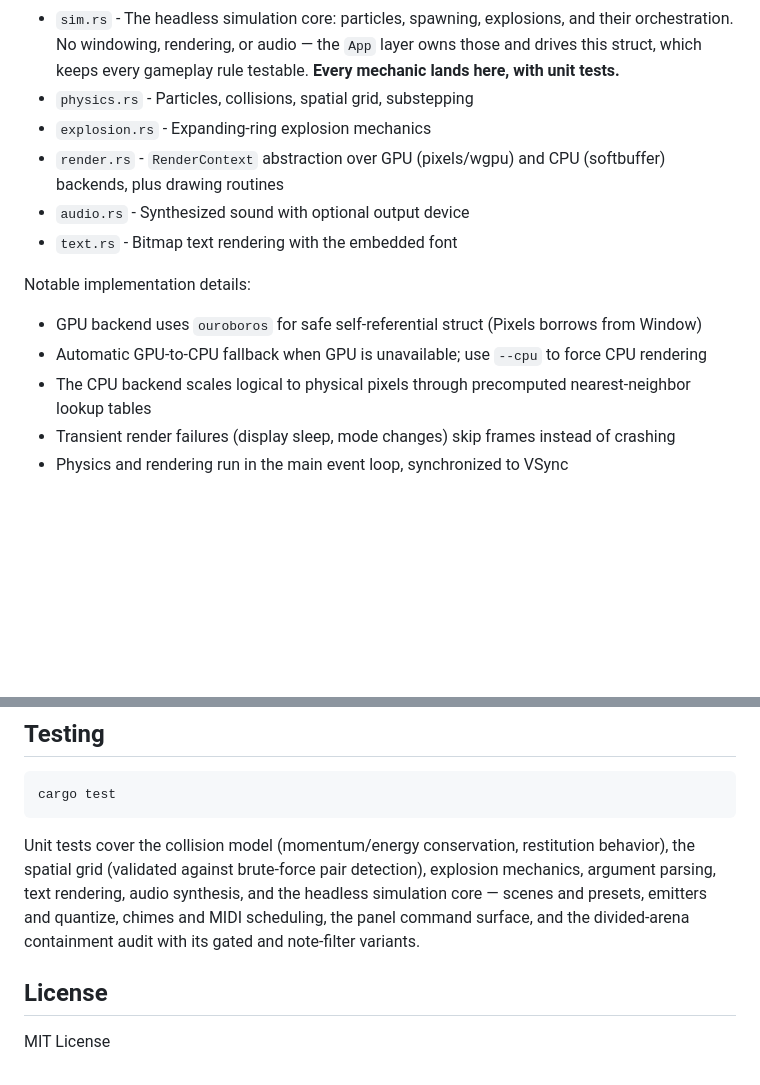
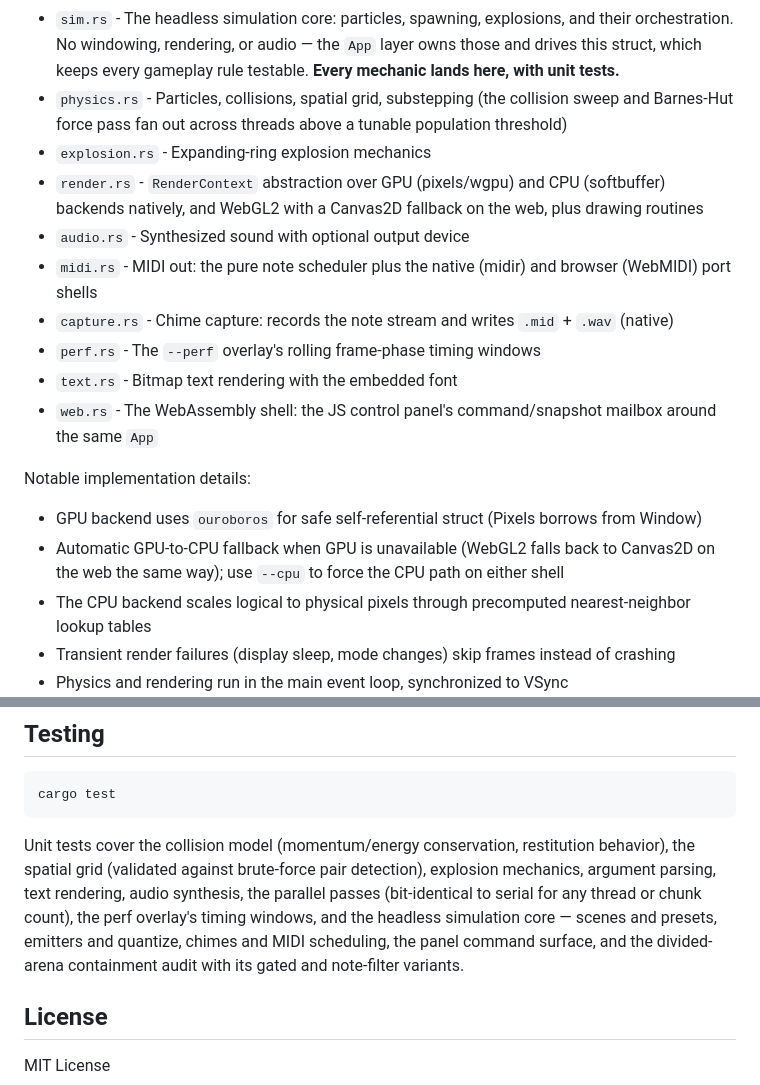
Before and after one commit to schreck61/bouncy, a Markdown page: README.md, 2 parts joined by grey strips. Rendered like a GitHub page; blank space fills up the shorter version.

Commit message:
Bring the README architecture section current
The module list had drifted three releases behind: midi.rs, capture.rs,
and web.rs were never added, and perf.rs is new this release. Also note
the web WebGL2/Canvas2D split where the render backends are described,
and the parallel-pass and perf-window coverage in the test summary.

Signed-off-by: Jim Schreckengast <schreck@gmail.com>

````diff
--- a/README.md
+++ b/README.md
@@ -426,16 +426,20 @@ The application uses the modern `winit` 0.30 `ApplicationHandler` pattern, split
 - `color.rs` - HSV/RGBA color conversion helpers
 - `app.rs` - Application shell: input handling, HUD, audio dispatch, and event loop glue around the simulation core
 - `sim.rs` - The headless simulation core: particles, spawning, explosions, and their orchestration. No windowing, rendering, or audio — the `App` layer owns those and drives this struct, which keeps every gameplay rule testable. **Every mechanic lands here, with unit tests.**
-- `physics.rs` - Particles, collisions, spatial grid, substepping
+- `physics.rs` - Particles, collisions, spatial grid, substepping (the collision sweep and Barnes-Hut force pass fan out across threads above a tunable population threshold)
 - `explosion.rs` - Expanding-ring explosion mechanics
-- `render.rs` - `RenderContext` abstraction over GPU (pixels/wgpu) and CPU (softbuffer) backends, plus drawing routines
+- `render.rs` - `RenderContext` abstraction over GPU (pixels/wgpu) and CPU (softbuffer) backends natively, and WebGL2 with a Canvas2D fallback on the web, plus drawing routines
 - `audio.rs` - Synthesized sound with optional output device
+- `midi.rs` - MIDI out: the pure note scheduler plus the native (midir) and browser (WebMIDI) port shells
+- `capture.rs` - Chime capture: records the note stream and writes `.mid` + `.wav` (native)
+- `perf.rs` - The `--perf` overlay's rolling frame-phase timing windows
 - `text.rs` - Bitmap text rendering with the embedded font
+- `web.rs` - The WebAssembly shell: the JS control panel's command/snapshot mailbox around the same `App`
 
 Notable implementation details:
 
 - GPU backend uses `ouroboros` for safe self-referential struct (Pixels borrows from Window)
-- Automatic GPU-to-CPU fallback when GPU is unavailable; use `--cpu` to force CPU rendering
+- Automatic GPU-to-CPU fallback when GPU is unavailable (WebGL2 falls back to Canvas2D on the web the same way); use `--cpu` to force the CPU path on either shell
 - The CPU backend scales logical to physical pixels through precomputed nearest-neighbor lookup tables
 - Transient render failures (display sleep, mode changes) skip frames instead of crashing
 - Physics and rendering run in the main event loop, synchronized to VSync
@@ -454,7 +458,7 @@ Notable implementation details:
 cargo test
 ```
 
-Unit tests cover the collision model (momentum/energy conservation, restitution behavior), the spatial grid (validated against brute-force pair detection), explosion mechanics, argument parsing, text rendering, audio synthesis, and the headless simulation core — scenes and presets, emitters and quantize, chimes and MIDI scheduling, the panel command surface, and the divided-arena containment audit with its gated and note-filter variants.
+Unit tests cover the collision model (momentum/energy conservation, restitution behavior), the spatial grid (validated against brute-force pair detection), explosion mechanics, argument parsing, text rendering, audio synthesis, the parallel passes (bit-identical to serial for any thread or chunk count), the perf overlay's timing windows, and the headless simulation core — scenes and presets, emitters and quantize, chimes and MIDI scheduling, the panel command surface, and the divided-arena containment audit with its gated and note-filter variants.
 
 ## License
 
````
